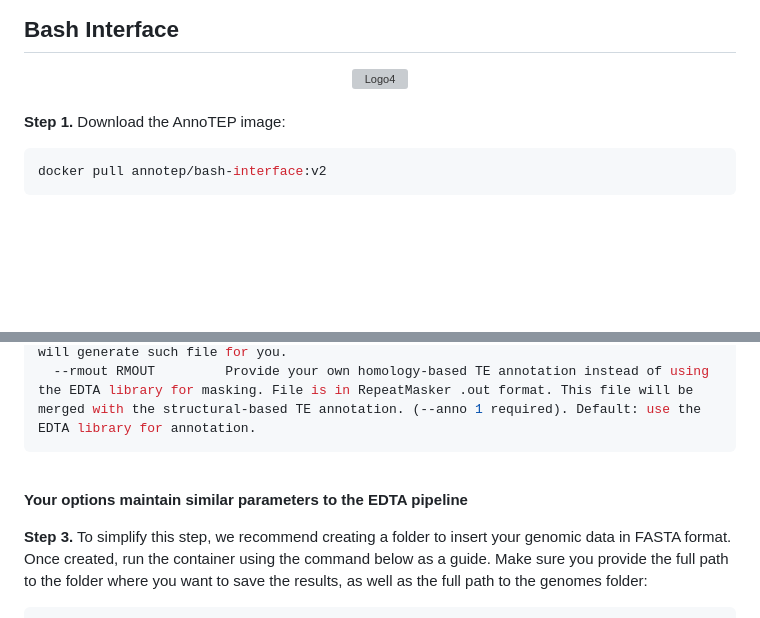
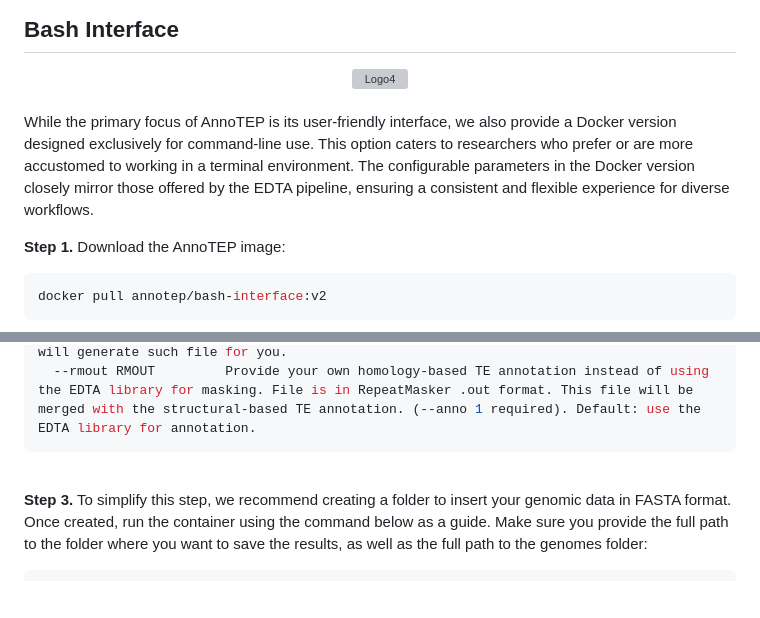
Before and after one commit to Marcos-Fernando/AnnoTEP_v1, a Markdown page: README.md, 2 parts joined by grey strips. Rendered like a GitHub page; blank space fills up the shorter version; grey boxes are pictures that could not be loaded.

Commit message:
Edit text

````diff
--- a/README.md
+++ b/README.md
@@ -101,6 +101,8 @@ Return to [Table of contents](#table-of-contents)
     <img src="graphic-interface/static/assets/Bash-interface-logo.svg" alt="Logo4" width="350px">
 </div><br>
 
+While the primary focus of AnnoTEP is its user-friendly interface, we also provide a Docker version designed exclusively for command-line use. This option caters to researchers who prefer or are more accustomed to working in a terminal environment. The configurable parameters in the Docker version closely mirror those offered by the EDTA pipeline, ensuring a consistent and flexible experience for diverse workflows.
+
 **Step 1.** Download the AnnoTEP image:
 ```sh
 docker pull annotep/bash-interface:v2
@@ -149,9 +151,6 @@ optional arguments:
   --rmlib RMLIB         Provide the RepeatModeler library containing classified TEs to enhance the sensitivity especially for LINEs. If no file is provided (default), EDTA will generate such file for you.
   --rmout RMOUT         Provide your own homology-based TE annotation instead of using the EDTA library for masking. File is in RepeatMasker .out format. This file will be merged with the structural-based TE annotation. (--anno 1 required). Default: use the EDTA library for annotation.
 ```
-<br>
-
-**Your options maintain similar parameters to the EDTA pipeline**
 <br>
 
 **Step 3.** To simplify this step, we recommend creating a folder to insert your genomic data in FASTA format. Once created, run the container using the command below as a guide. Make sure you provide the full path to the folder where you want to save the results, as well as the full path to the genomes folder:
````
